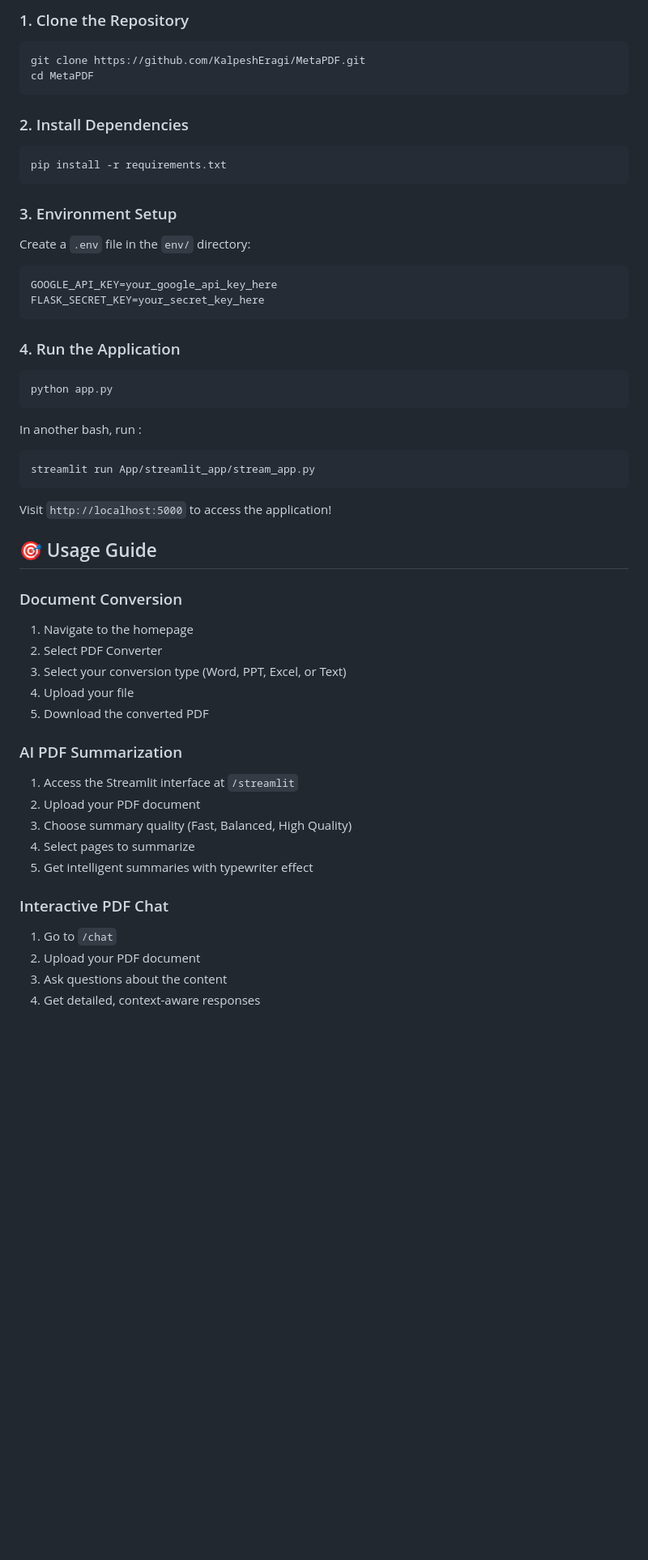
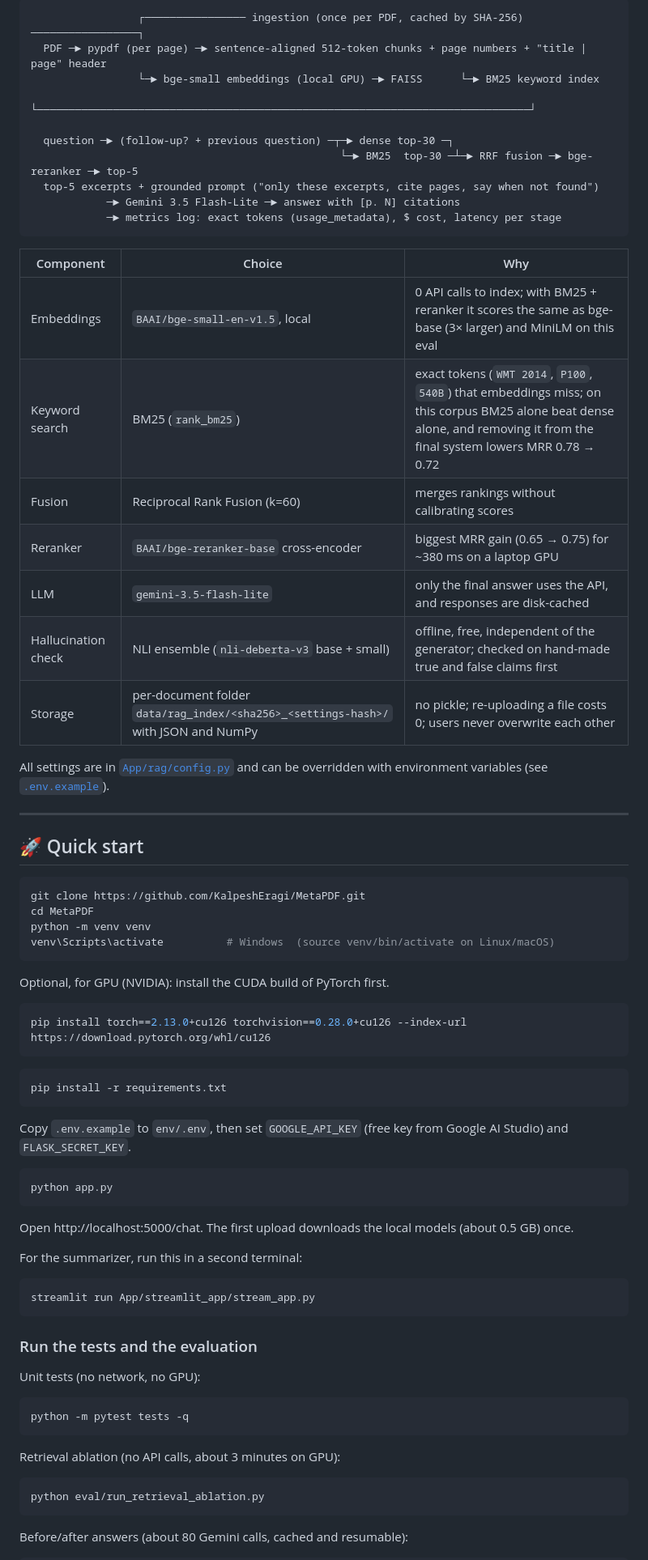
Before and after one commit to KalpeshEragi/MetaPDF, a Markdown page: README.md, the part around one of its changes. Shown at 81% size. Rendered like a GitHub page; blank space fills up the shorter version.

````diff
--- a/README.md
+++ b/README.md
@@ -54,53 +57,78 @@ A comprehensive web application that combines **document conversion**, **AI-powe
 
-### 1. Clone the Repository
+```
+                 ┌──────────────── ingestion (once per PDF, cached by SHA-256) ─────────────────┐
+  PDF ─► pypdf (per page) ─► sentence-aligned 512-token chunks + page numbers + "title | page" header
+                 └─► bge-small embeddings (local GPU) ─► FAISS      └─► BM25 keyword index
+                 └──────────────────────────────────────────────────────────────────────────────┘
+
+  question ─► (follow-up? + previous question) ─┬─► dense top-30 ─┐
+                                                 └─► BM25  top-30 ─┴─► RRF fusion ─► bge-reranker ─► top-5
+  top-5 excerpts + grounded prompt ("only these excerpts, cite pages, say when not found")
+            ─► Gemini 3.5 Flash-Lite ─► answer with [p. N] citations
+            ─► metrics log: exact tokens (usage_metadata), $ cost, latency per stage
+```
+
+| Component | Choice | Why |
+|---|---|---|
+| Embeddings | `BAAI/bge-small-en-v1.5`, local | 0 API calls to index; with BM25 + reranker it scores the same as bge-base (3× larger) and MiniLM on this eval |
+| Keyword search | BM25 (`rank_bm25`) | exact tokens (`WMT 2014`, `P100`, `540B`) that embeddings miss; on this corpus BM25 alone beat dense alone, and removing it from the final system lowers MRR 0.78 → 0.72 |
+| Fusion | Reciprocal Rank Fusion (k=60) | merges rankings without calibrating scores |
+| Reranker | `BAAI/bge-reranker-base` cross-encoder | biggest MRR gain (0.65 → 0.75) for ~380 ms on a laptop GPU |
+| LLM | `gemini-3.5-flash-lite` | only the final answer uses the API, and responses are disk-cached |
+| Hallucination check | NLI ensemble (`nli-deberta-v3` base + small) | offline, free, independent of the generator; checked on hand-made true and false claims first |
+| Storage | per-document folder `data/rag_index/<sha256>_<settings-hash>/` with JSON and NumPy | no pickle; re-uploading a file costs 0; users never overwrite each other |
+
+All settings are in [`App/rag/config.py`](App/rag/config.py) and can be overridden with environment variables
+(see [`.env.example`](.env.example)).
+
+---
+
+## 🚀 Quick start
+
 ```bash
 git clone https://github.com/KalpeshEragi/MetaPDF.git
 cd MetaPDF
+python -m venv venv
+venv\Scripts\activate          # Windows  (source venv/bin/activate on Linux/macOS)
 ```
 
-### 2. Install Dependencies
+Optional, for GPU (NVIDIA): install the CUDA build of PyTorch first.
+
+```bash
+pip install torch==2.13.0+cu126 torchvision==0.28.0+cu126 --index-url https://download.pytorch.org/whl/cu126
+```
+
 ```bash
 pip install -r requirements.txt
 ```
 
-### 3. Environment Setup
-Create a `.env` file in the `env/` directory:
-```env
-GOOGLE_API_KEY=your_google_api_key_here
-FLASK_SECRET_KEY=your_secret_key_here
-```
+Copy `.env.example` to `env/.env`, then set `GOOGLE_API_KEY` (free key from Google AI Studio) and `FLASK_SECRET_KEY`.
 
-### 4. Run the Application
 ```bash
 python app.py
 ```
-In another bash, run :
+
+Open http://localhost:5000/chat. The first upload downloads the local models (about 0.5 GB) once.
+
+For the summarizer, run this in a second terminal:
+
 ```bash
 streamlit run App/streamlit_app/stream_app.py
 ```
 
+### Run the tests and the evaluation
 
-Visit `http://localhost:5000` to access the application!
+Unit tests (no network, no GPU):
 
-## 🎯 Usage Guide
+```bash
+python -m pytest tests -q
+```
 
-### Document Conversion
-1. Navigate to the homepage
-2. Select PDF Converter
-3. Select your conversion type (Word, PPT, Excel, or Text)
-4. Upload your file
-5. Download the converted PDF
+Retrieval ablation (no API calls, about 3 minutes on GPU):
 
-### AI PDF Summarization
-1. Access the Streamlit interface at `/streamlit`
-2. Upload your PDF document
-3. Choose summary quality (Fast, Balanced, High Quality)
-4. Select pages to summarize
-5. Get intelligent summaries with typewriter effect
+```bash
+python eval/run_retrieval_ablation.py
+```
 
-### Interactive PDF Chat
-1. Go to `/chat`
-2. Upload your PDF document
-3. Ask questions about the content
-4. Get detailed, context-aware responses
+Before/after answers (about 80 Gemini calls, cached and resumable):
 
````
Also changed, not shown: other parts of README.md (+81 -109 lines), docs/RAG_UPGRADE_JOURNAL.md (added, +418 -0 lines).
